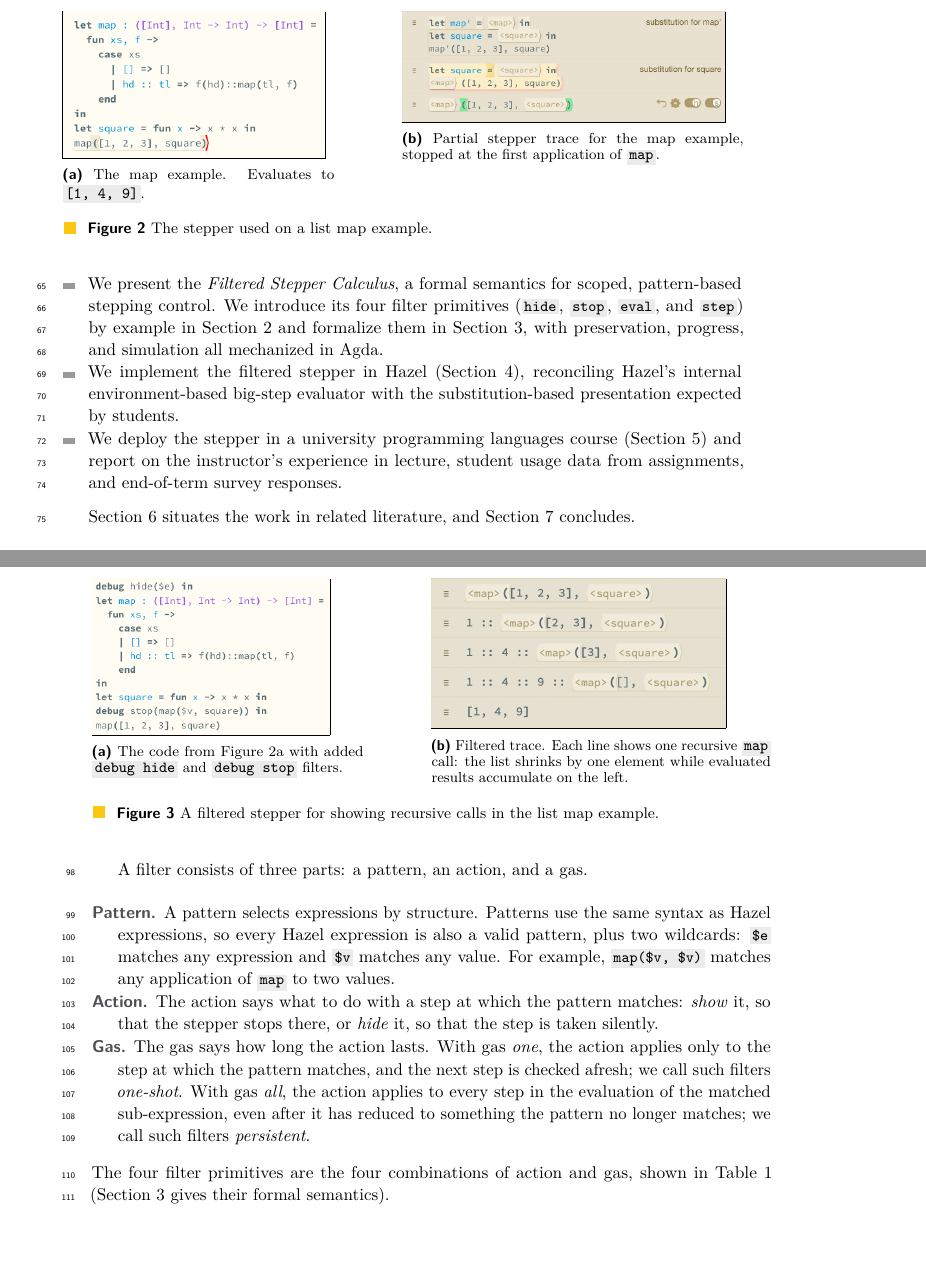
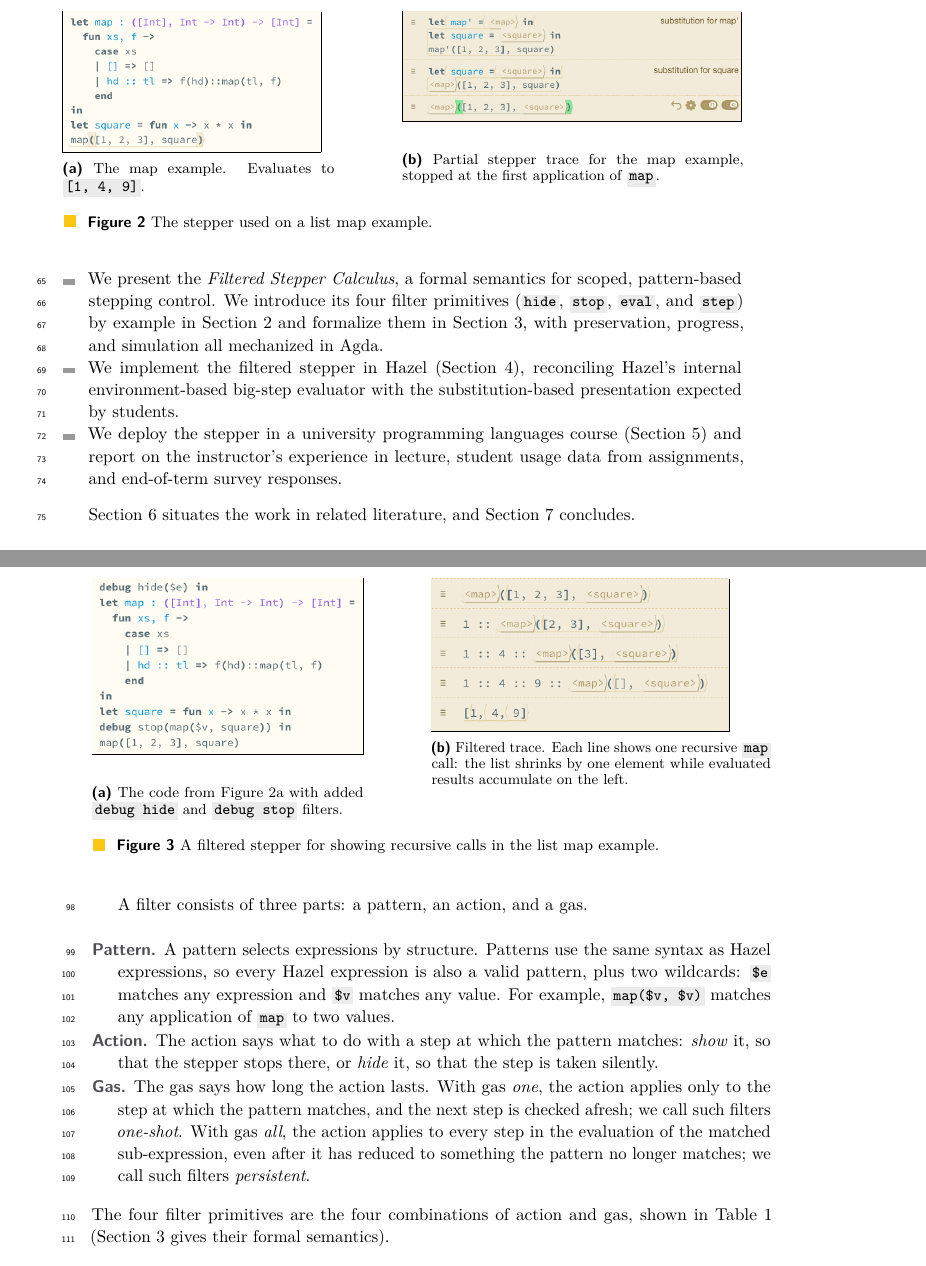
Before and after one commit to fplab/stepper-papers, a LaTeX paper (main.tex, which reads examples.tex): two parts of pages 3 and 4 of 25, joined at a grey line, cut so that both start at the same text, the shorter picture padded with empty space. Compiled offline with pdfLaTeX.

Commit message:
Update Hazel screenshots in the paper

```diff
--- a/examples.tex
+++ b/examples.tex
@@ -29,7 +29,8 @@ the redex available next: the application of \code{map}.
   \end{subfigure}
   \hfill
   \begin{subfigure}[T]{0.50\linewidth}
-    \frame{\includegraphics[scale=0.37]{images/eg12.png}}
+    \centering
+    \frame{\includegraphics[width=\dimexpr\linewidth-2\fboxrule\relax]{images/eg12.png}}
     \Description{Partial stepper trace for the map example, stopped at the first application of map, with highlighted next-step location and substitution annotations.}
     \caption{Partial stepper trace for the map example, stopped at the first application of \code{map}.}
     \label{fig:full-trace}
@@ -99,7 +100,8 @@ only the recursive \code{map} calls.
 \begin{figure}
   \centering
   \begin{subfigure}[T]{0.40\linewidth}
-    \frame{\includegraphics[scale=0.4]{images/eg21.png}}
+    \centering
+    \frame{\includegraphics[width=\dimexpr\linewidth-2\fboxrule\relax]{images/eg21.png}}
     \Description{Map example annotated with debug hide and debug stop filters to focus on recursive calls.}
     \caption{The code from \autoref{fig:hazel-map} with added \code{debug hide} and \code{debug stop} filters.}
     \label{fig:hide-stop-map}
```
Also changed, not shown: images/eg11.png, images/eg12.png, images/eg21.png, images/eg22.png, images/eg31.png, images/eg32.png, images/filter-example-user-select.png, images/intro-fac-filtered.png, images/intro-fac-unfiltered.png.
